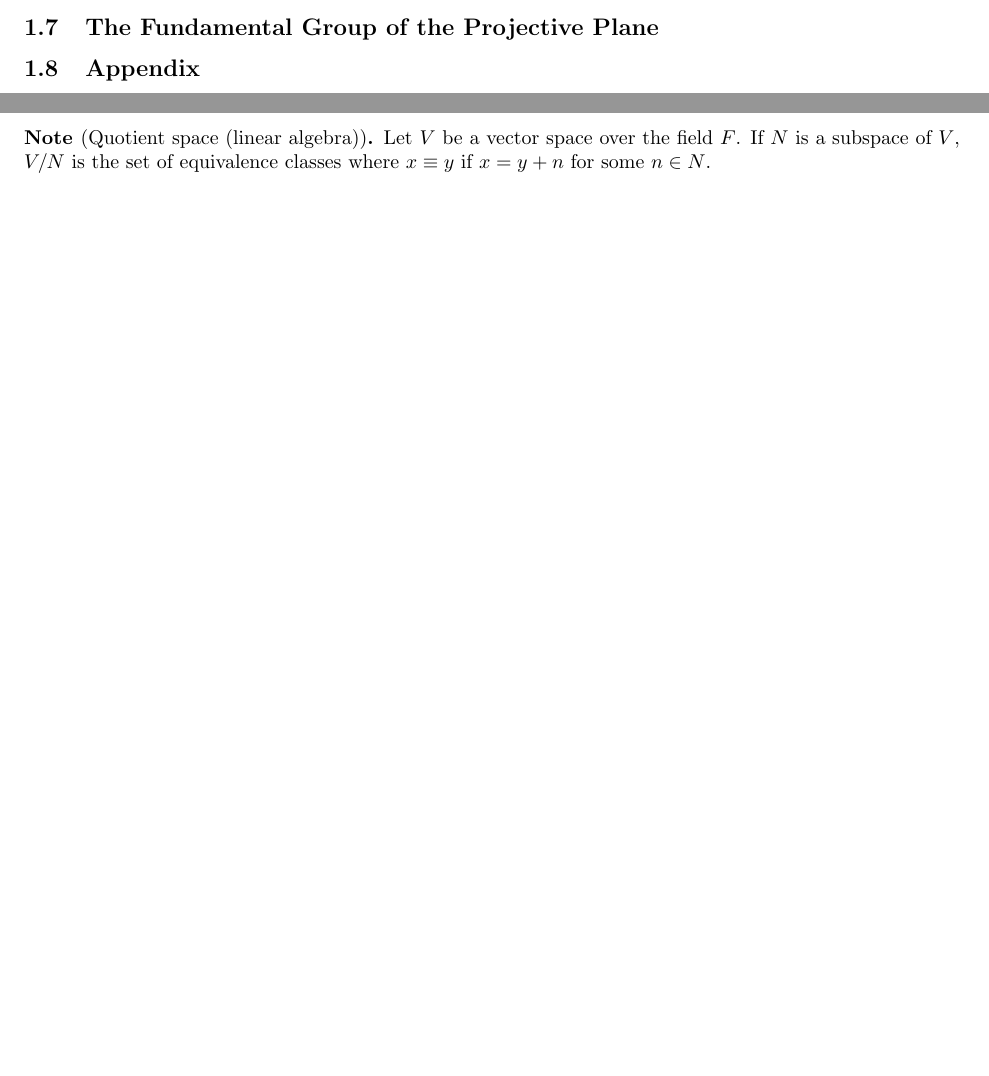
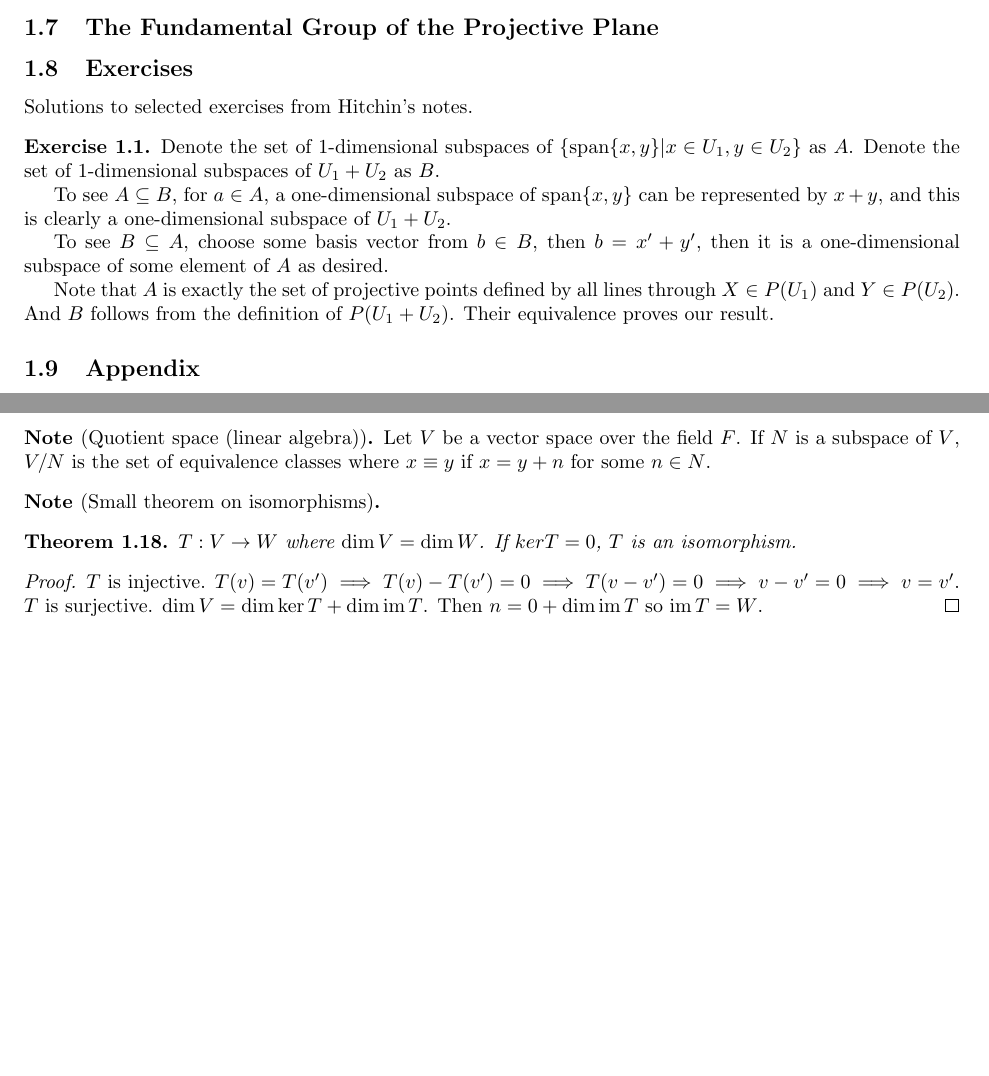
Before and after one commit to kennyworkman/hatcher, a LaTeX document (projective_geometry/projective_geometry.tex): two parts of pages 5 and 6 of 6, joined at a grey line, cut so that both start at the same text, the shorter picture padded with empty space. Compiled offline with pdfLaTeX.

Commit message:
Exercise 2

```diff
--- a/projective_geometry/projective_geometry.tex
+++ b/projective_geometry/projective_geometry.tex
@@ -328,3 +342,4 @@ $P(V')$ in its relation to $P(V)$.
 	A hyperplane in $P(V)$ of dimension $n$ is some $P(U)$ of dimension $n-1$.
 \end{definition}
 
+\subsection{The Fundamental Group of the Projective Plane}
@@ -333,15 +346,27 @@ its representative actually induces a hyperplane from its kernel.
 
-If $\dim \ker f = \dim V - \dim F$, then $\ker f = U$ where $\dim U = n-1$ as
-desired. $P(U)$ is a hyperplane.
+\subsection{Exercises}
 
-% TODO show point is well defined (scalar multiplication does not change kernel
-% TODO show converse - hyperplane defines unique map
+Solutions to selected exercises from Hitchin's notes.
 
-$f: V \to F$
+\begin{exercise}
 
-\end{note}
+	Denote the set of 1-dimensional subspaces of $\{ \operatorname{span} \{x, y\} | x \in U_1,
+y \in U_2 \}$ as $A$. Denote the set of 1-dimensional subspaces of $U_1 +
+U_2$ as $B$.
 
-\subsection{The Fundamental Group of the Projective Plane}
+To see $A \subseteq B$, for $a \in A$, a one-dimensional subspace of
+$\operatorname{span} \{x, y\}$ can be represented by $x + y$, and this is clearly a
+one-dimensional subspace of $U_1 + U_2$.
+
+To see $B \subseteq A$, choose some basis vector from $b \in B$, then $b = x'
++ y'$, then it is a one-dimensional subspace of some element of $A$ as
+desired.
+
+Note that $A$ is exactly the set of projective points defined by all lines
+through $X \in P(U_1)$ and $Y \in P(U_2)$. And $B$ follows from the definition
+of $P(U_1 + U_2)$. Their equivalence proves our result.
+
+\end{exercise}
 
 \subsection{Appendix}
 
@@ -417,4 +442,14 @@ $f: V \to F$
 	some $n \in N$.
 \end{note}
 
+\begin{note}[Small theorem on isomorphisms]
+	\begin{theorem}
+	$T: V \to W$ where $\dim V = \dim W$. If $ker T = 0$, $T$ is an isomorphism.
+	\end{theorem}
+		\begin{proof}
+	$T$ is injective. $T(v) = T(v') \implies T(v) - T(v') = 0 \implies T(v - v') = 0 \implies v - v' = 0 \implies v = v'$.
+	$T$ is surjective. $\dim V =  \dim \ker T + \dim \im T$. Then $n = 0 + \dim \im T$ so $\im T = W$.
+		\end{proof}
+\end{note}
+
 \end{document}
```
Also changed, not shown: projective_geometry/projective_geometry.pdf, projective_geometry/projective_geometry.tex (22 more changed lines), 5 other files.
